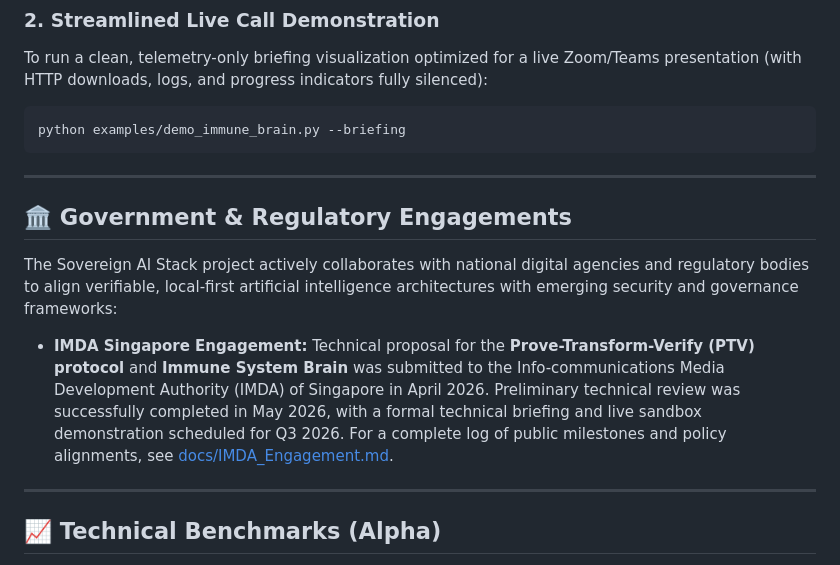
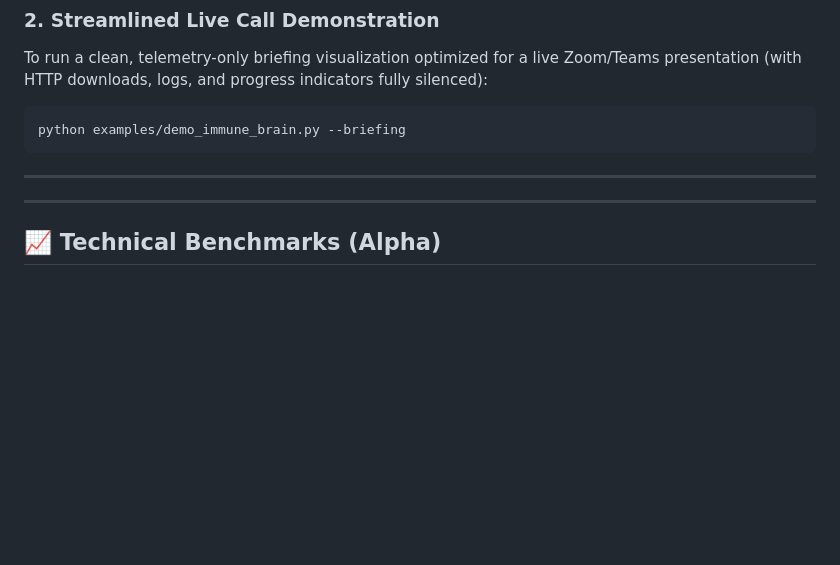
Before and after one commit to anandkrshnn/sovereign-ai-stack, a Markdown page: README.md, the part around the change. Rendered like a GitHub page; blank space fills up the shorter version.

Commit message:
docs: remove IMDA engagement log and references to keep repo public scope strictly technical

````diff
--- a/README.md
+++ b/README.md
@@ -147,13 +147,6 @@ python examples/demo_immune_brain.py --briefing
 ```
 
 ---
-
-## 🏛️ Government & Regulatory Engagements
-
-The Sovereign AI Stack project actively collaborates with national digital agencies and regulatory bodies to align verifiable, local-first artificial intelligence architectures with emerging security and governance frameworks:
-
-*   **IMDA Singapore Engagement:** Technical proposal for the **Prove-Transform-Verify (PTV) protocol** and **Immune System Brain** was submitted to the Info-communications Media Development Authority (IMDA) of Singapore in April 2026. Preliminary technical review was successfully completed in May 2026, with a formal technical briefing and live sandbox demonstration scheduled for Q3 2026. For a complete log of public milestones and policy alignments, see [docs/IMDA_Engagement.md](docs/IMDA_Engagement.md).
-
 ---
 
 ## 📈 Technical Benchmarks (Alpha)
````
Also changed, not shown: docs/IMDA_Engagement.md (deleted, +0 -33 lines).
